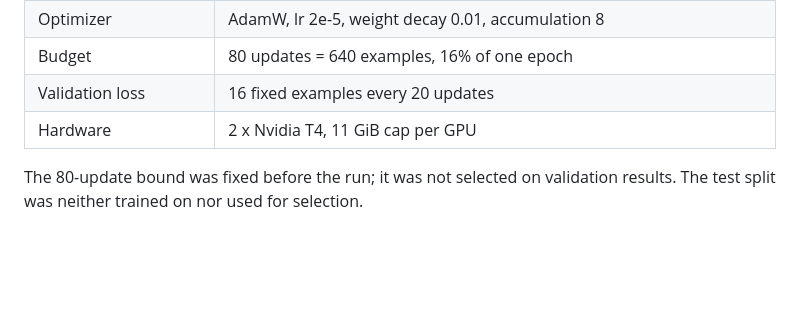
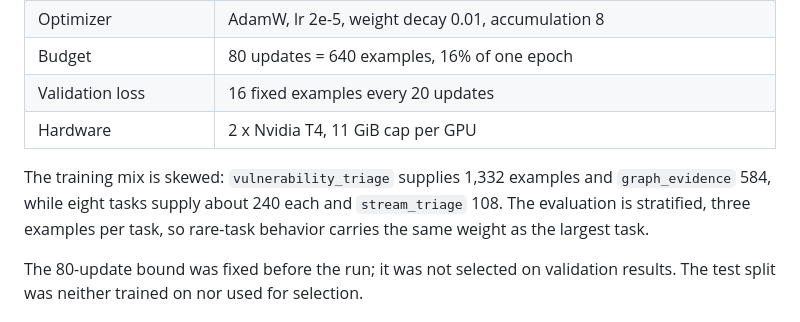
Before and after one commit to danterolle/vera, a Markdown page: docs/finetuning-preview-20261028.md, the part around the change. GitHub-like rendering; blank space fills up the shorter version.

Commit message:
docs: note the skewed training mix and stratified evaluation

```diff
--- a/docs/finetuning-preview-20261028.md
+++ b/docs/finetuning-preview-20261028.md
@@ -29,6 +29,11 @@ It does not measure cybersecurity knowledge, and it is not a knowledge-distillat
 | Budget | 80 updates = 640 examples, 16% of one epoch |
 | Validation loss | 16 fixed examples every 20 updates |
 | Hardware | 2 x Nvidia T4, 11 GiB cap per GPU |
+
+The training mix is skewed: `vulnerability_triage` supplies 1,332 examples and
+`graph_evidence` 584, while eight tasks supply about 240 each and `stream_triage` 108.
+The evaluation is stratified, three examples per task, so rare-task behavior carries
+the same weight as the largest task.
 
 The 80-update bound was fixed before the run; it was not selected on validation
 results. The test split was neither trained on nor used for selection.
```
